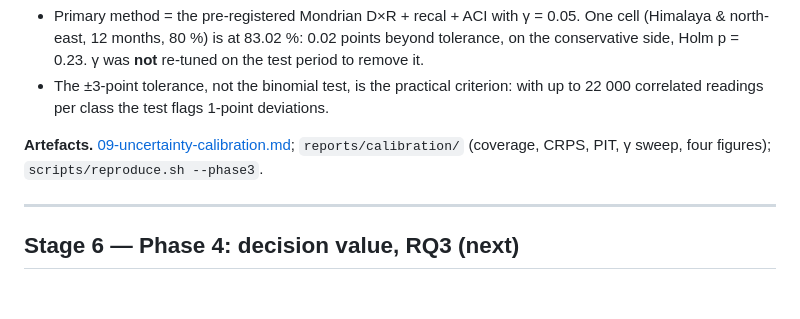
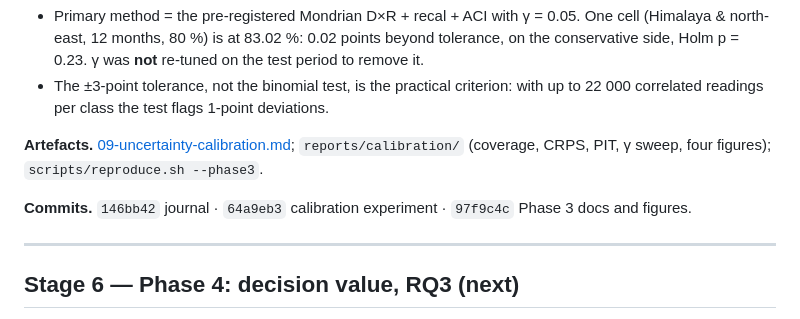
Before and after one commit to akhilgolepu/Ground-Water, a Markdown page: docs/00-process-journal.md, the part around the change. GitHub-like rendering; blank space fills up the shorter version.

Commit message:
Record Phase 3 commit hashes in the process journal

```diff
--- a/docs/00-process-journal.md
+++ b/docs/00-process-journal.md
@@ -200,6 +200,8 @@ beginning."
 **Artefacts.** [09-uncertainty-calibration.md](09-uncertainty-calibration.md); `reports/calibration/`
 (coverage, CRPS, PIT, γ sweep, four figures); `scripts/reproduce.sh --phase3`.
 
+**Commits.** `146bb42` journal · `64a9eb3` calibration experiment · `97f9c4c` Phase 3 docs and figures.
+
 ---
 
 ## Stage 6 — Phase 4: decision value, RQ3 (next)
```
